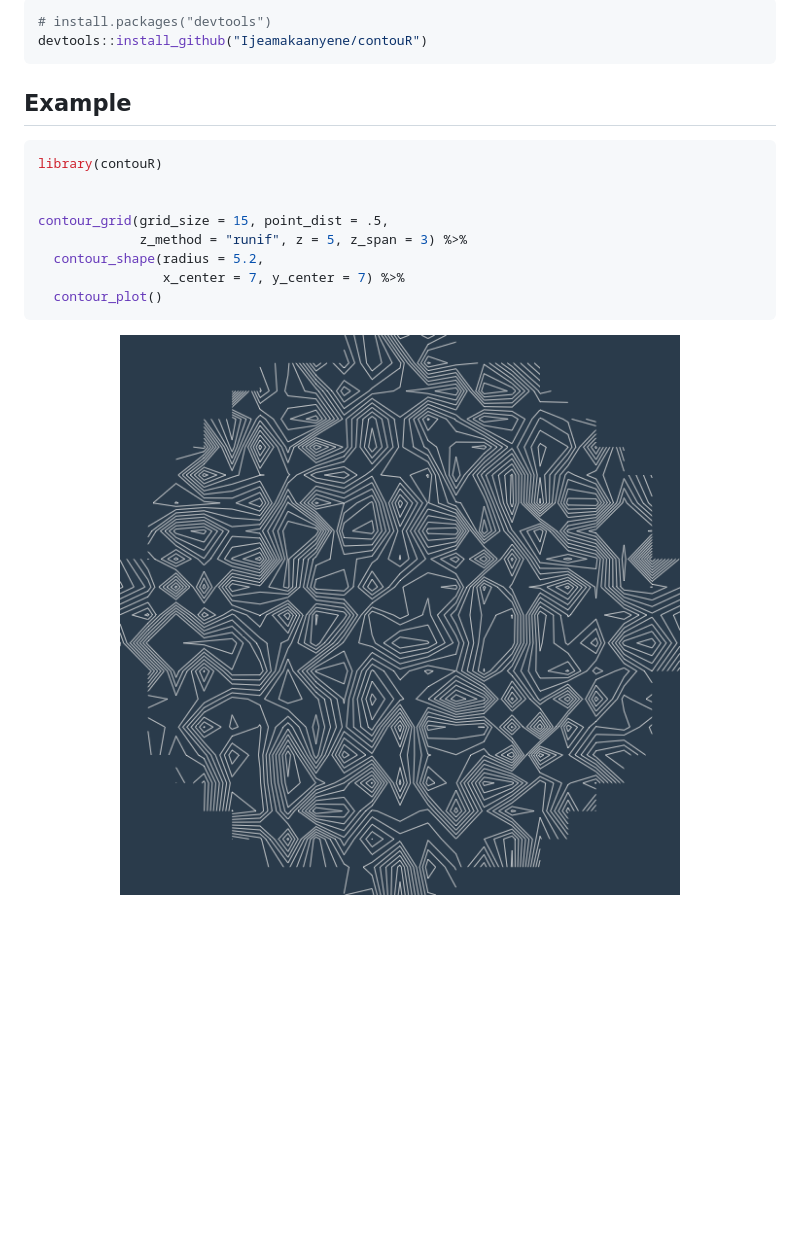
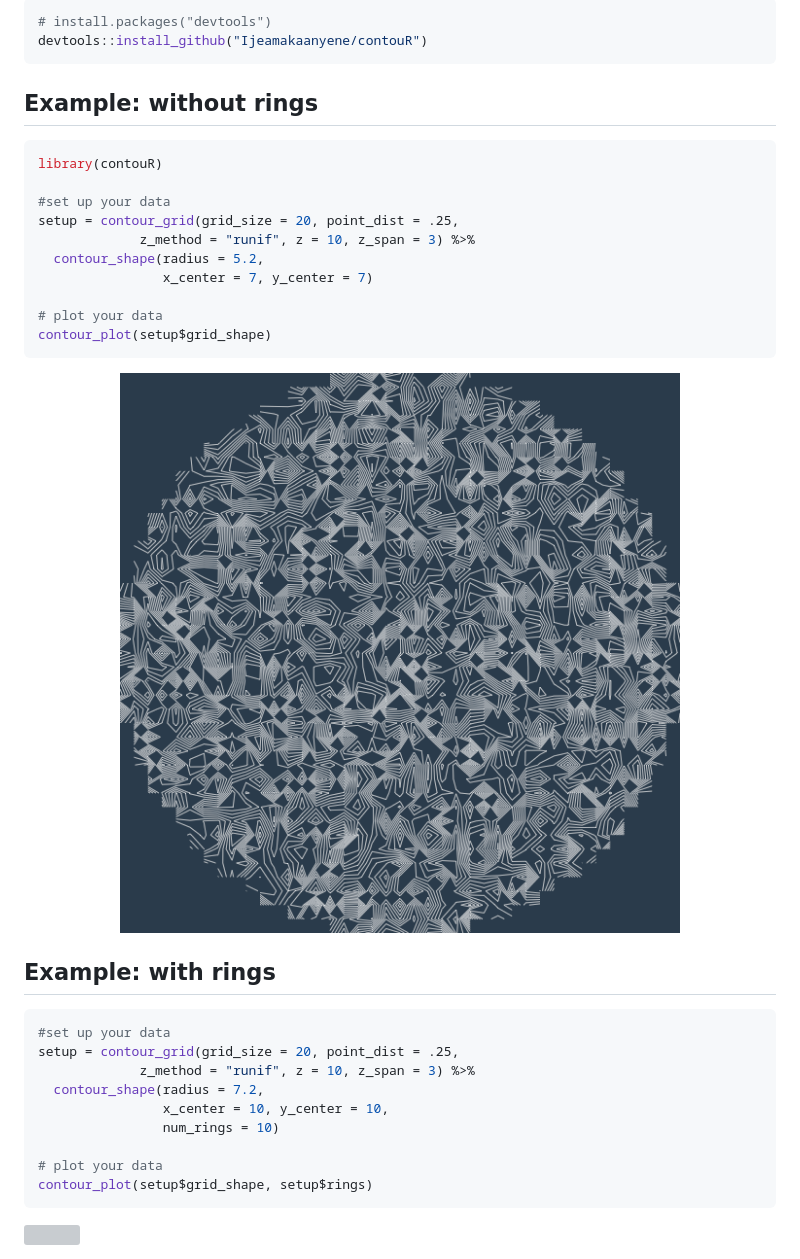
Before and after one commit to Ijeamakaanyene/contouR, a Markdown page: README.md, the part around the change printed below. Drawn GitHub-style; pictures changed too: man/figures/README-example-1.png; blank space fills up the shorter version; grey boxes are pictures that could not be loaded.

````diff
--- a/README.md
+++ b/README.md
@@ -23,17 +23,34 @@ You can install the current verion of contouR from
 devtools::install_github("Ijeamakaanyene/contouR")
 ```
 
-## Example
+## Example: without rings
 
 ``` r
 library(contouR)
 
+#set up your data
+setup = contour_grid(grid_size = 20, point_dist = .25,
+             z_method = "runif", z = 10, z_span = 3) %>%
+  contour_shape(radius = 5.2,
+                x_center = 7, y_center = 7)
 
-contour_grid(grid_size = 15, point_dist = .5,
-             z_method = "runif", z = 5, z_span = 3) %>%
-  contour_shape(radius = 5.2,
-                x_center = 7, y_center = 7) %>%
-  contour_plot()
+# plot your data
+contour_plot(setup$grid_shape)
 ```
 
 <img src="man/figures/README-example-1.png" width="100%" />
+
+## Example: with rings
+
+``` r
+#set up your data
+setup = contour_grid(grid_size = 20, point_dist = .25,
+             z_method = "runif", z = 10, z_span = 3) %>%
+  contour_shape(radius = 7.2,
+                x_center = 10, y_center = 10,
+                num_rings = 10)
+
+# plot your data
+contour_plot(setup$grid_shape, setup$rings)
+```
+
````
Also changed, not shown: other parts of README.md (+1 -0 lines), 2 other files.
